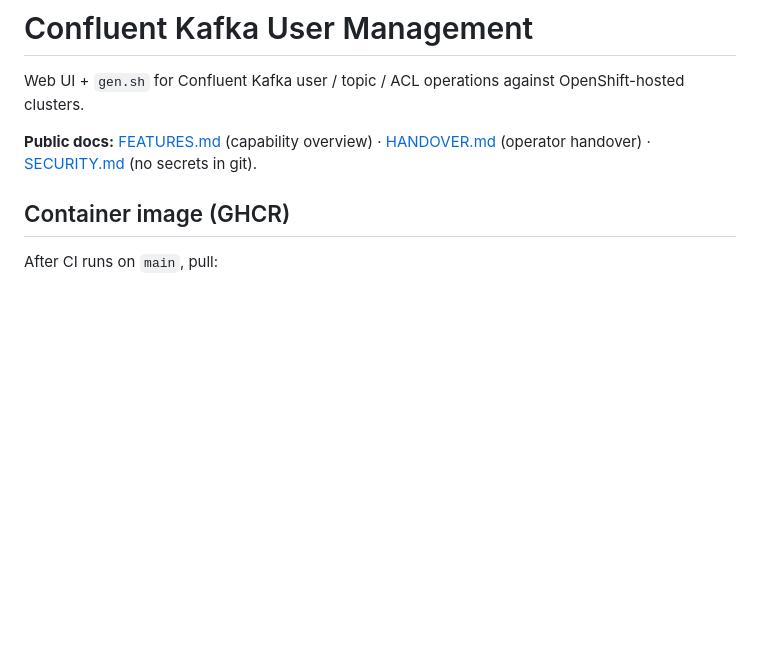
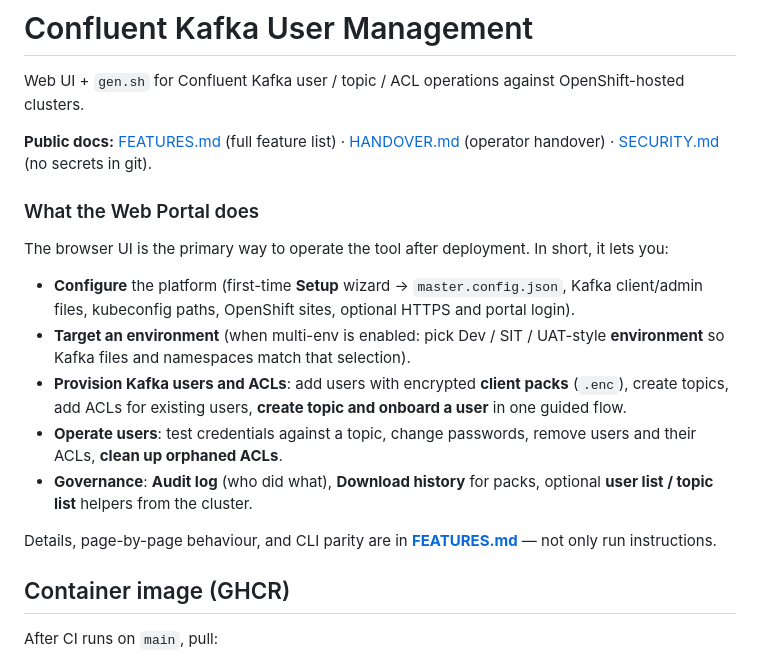
Before and after one commit to goasutlor/kafka_user_mgt, a Markdown page: README.md, the part around the change. Drawn GitHub-style; blank space fills up the shorter version.

```diff
--- a/README.md
+++ b/README.md
@@ -2,7 +2,19 @@
 
 Web UI + `gen.sh` for Confluent Kafka user / topic / ACL operations against OpenShift-hosted clusters.
 
-**Public docs:** [FEATURES.md](FEATURES.md) (capability overview) · [HANDOVER.md](HANDOVER.md) (operator handover) · [SECURITY.md](SECURITY.md) (no secrets in git).
+**Public docs:** [FEATURES.md](FEATURES.md) (full feature list) · [HANDOVER.md](HANDOVER.md) (operator handover) · [SECURITY.md](SECURITY.md) (no secrets in git).
+
+### What the Web Portal does
+
+The browser UI is the primary way to operate the tool after deployment. In short, it lets you:
+
+- **Configure** the platform (first-time **Setup** wizard → `master.config.json`, Kafka client/admin files, kubeconfig paths, OpenShift sites, optional HTTPS and portal login).
+- **Target an environment** (when multi-env is enabled: pick Dev / SIT / UAT-style **environment** so Kafka files and namespaces match that selection).
+- **Provision Kafka users and ACLs**: add users with encrypted **client packs** (`.enc`), create topics, add ACLs for existing users, **create topic and onboard a user** in one guided flow.
+- **Operate users**: test credentials against a topic, change passwords, remove users and their ACLs, **clean up orphaned ACLs**.
+- **Governance**: **Audit log** (who did what), **Download history** for packs, optional **user list / topic list** helpers from the cluster.
+
+Details, page-by-page behaviour, and CLI parity are in **[FEATURES.md](FEATURES.md)** — not only run instructions.
 
 ## Container image (GHCR)
 
```
Also changed, not shown: FEATURES.md (+56 -10 lines).
